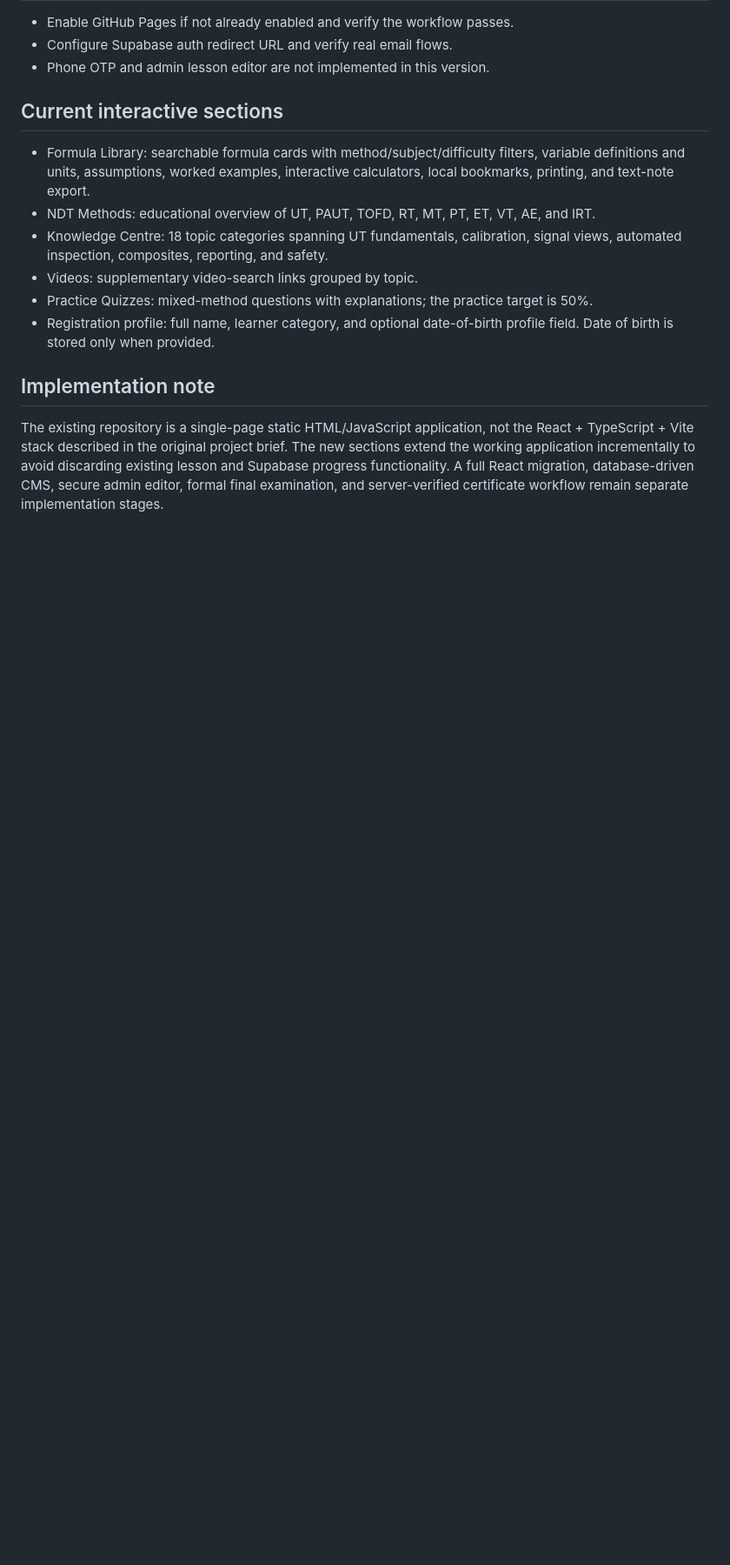
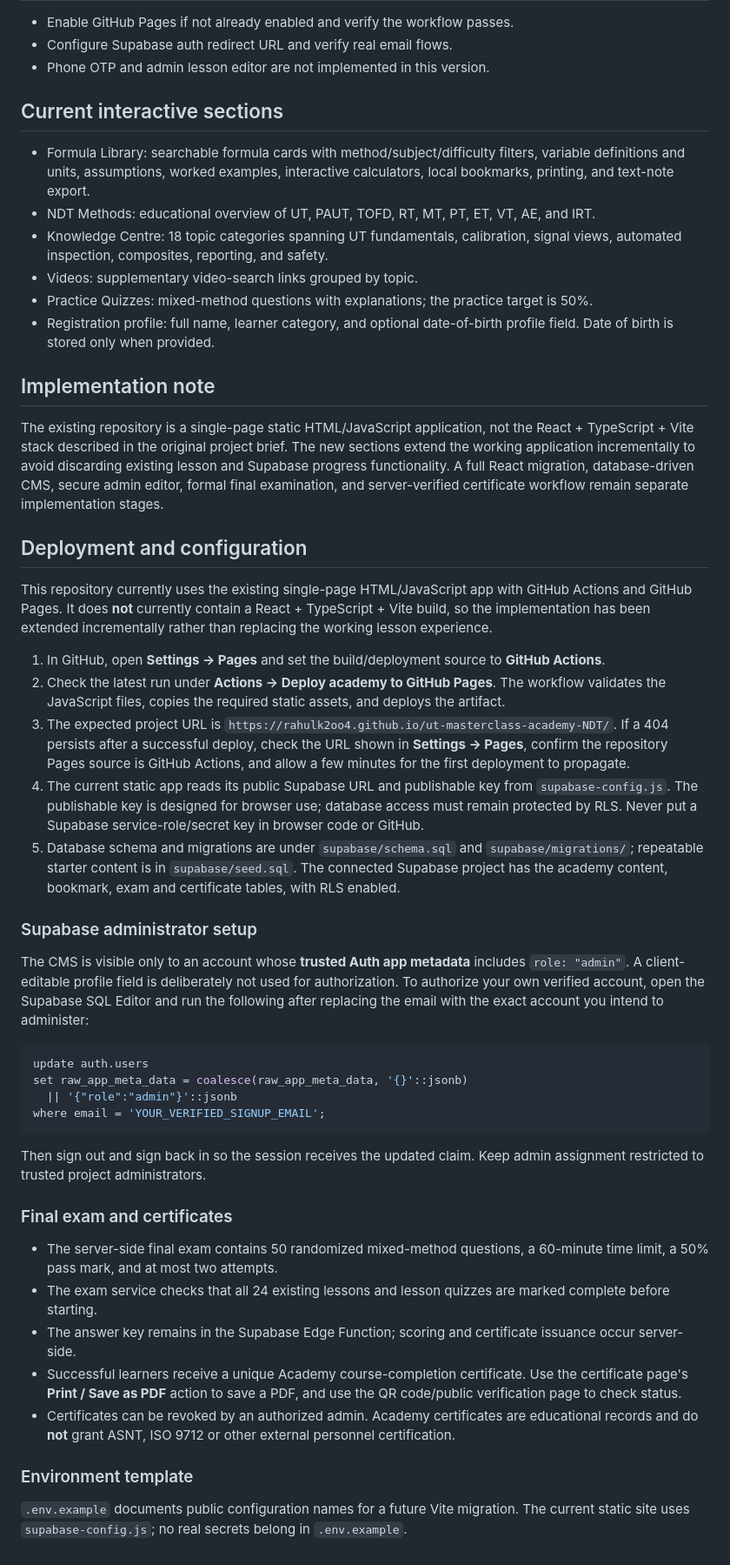
Before and after one commit to rahulk2oo4/ut-masterclass-academy-NDT, a Markdown page: README.md, the part around the change. Shown at 87% size. Drawn GitHub-style; blank space fills up the shorter version.

Commit message:
Document deployment, Supabase admin setup and certificates

````diff
--- a/README.md
+++ b/README.md
@@ -45,3 +45,38 @@ This resource does not provide accredited NDT personnel certification or authori
 
 ## Implementation note
 The existing repository is a single-page static HTML/JavaScript application, not the React + TypeScript + Vite stack described in the original project brief. The new sections extend the working application incrementally to avoid discarding existing lesson and Supabase progress functionality. A full React migration, database-driven CMS, secure admin editor, formal final examination, and server-verified certificate workflow remain separate implementation stages.
+
+## Deployment and configuration
+
+This repository currently uses the existing single-page HTML/JavaScript app with GitHub Actions and GitHub Pages. It does **not** currently contain a React + TypeScript + Vite build, so the implementation has been extended incrementally rather than replacing the working lesson experience.
+
+1. In GitHub, open **Settings → Pages** and set the build/deployment source to **GitHub Actions**.
+2. Check the latest run under **Actions → Deploy academy to GitHub Pages**. The workflow validates the JavaScript files, copies the required static assets, and deploys the artifact.
+3. The expected project URL is `https://rahulk2oo4.github.io/ut-masterclass-academy-NDT/`. If a 404 persists after a successful deploy, check the URL shown in **Settings → Pages**, confirm the repository Pages source is GitHub Actions, and allow a few minutes for the first deployment to propagate.
+4. The current static app reads its public Supabase URL and publishable key from `supabase-config.js`. The publishable key is designed for browser use; database access must remain protected by RLS. Never put a Supabase service-role/secret key in browser code or GitHub.
+5. Database schema and migrations are under `supabase/schema.sql` and `supabase/migrations/`; repeatable starter content is in `supabase/seed.sql`. The connected Supabase project has the academy content, bookmark, exam and certificate tables, with RLS enabled.
+
+### Supabase administrator setup
+
+The CMS is visible only to an account whose **trusted Auth app metadata** includes `role: "admin"`. A client-editable profile field is deliberately not used for authorization. To authorize your own verified account, open the Supabase SQL Editor and run the following after replacing the email with the exact account you intend to administer:
+
+```sql
+update auth.users
+set raw_app_meta_data = coalesce(raw_app_meta_data, '{}'::jsonb)
+  || '{"role":"admin"}'::jsonb
+where email = 'YOUR_VERIFIED_SIGNUP_EMAIL';
+```
+
+Then sign out and sign back in so the session receives the updated claim. Keep admin assignment restricted to trusted project administrators.
+
+### Final exam and certificates
+
+- The server-side final exam contains 50 randomized mixed-method questions, a 60-minute time limit, a 50% pass mark, and at most two attempts.
+- The exam service checks that all 24 existing lessons and lesson quizzes are marked complete before starting.
+- The answer key remains in the Supabase Edge Function; scoring and certificate issuance occur server-side.
+- Successful learners receive a unique Academy course-completion certificate. Use the certificate page's **Print / Save as PDF** action to save a PDF, and use the QR code/public verification page to check status.
+- Certificates can be revoked by an authorized admin. Academy certificates are educational records and do **not** grant ASNT, ISO 9712 or other external personnel certification.
+
+### Environment template
+
+`.env.example` documents public configuration names for a future Vite migration. The current static site uses `supabase-config.js`; no real secrets belong in `.env.example`.
````
